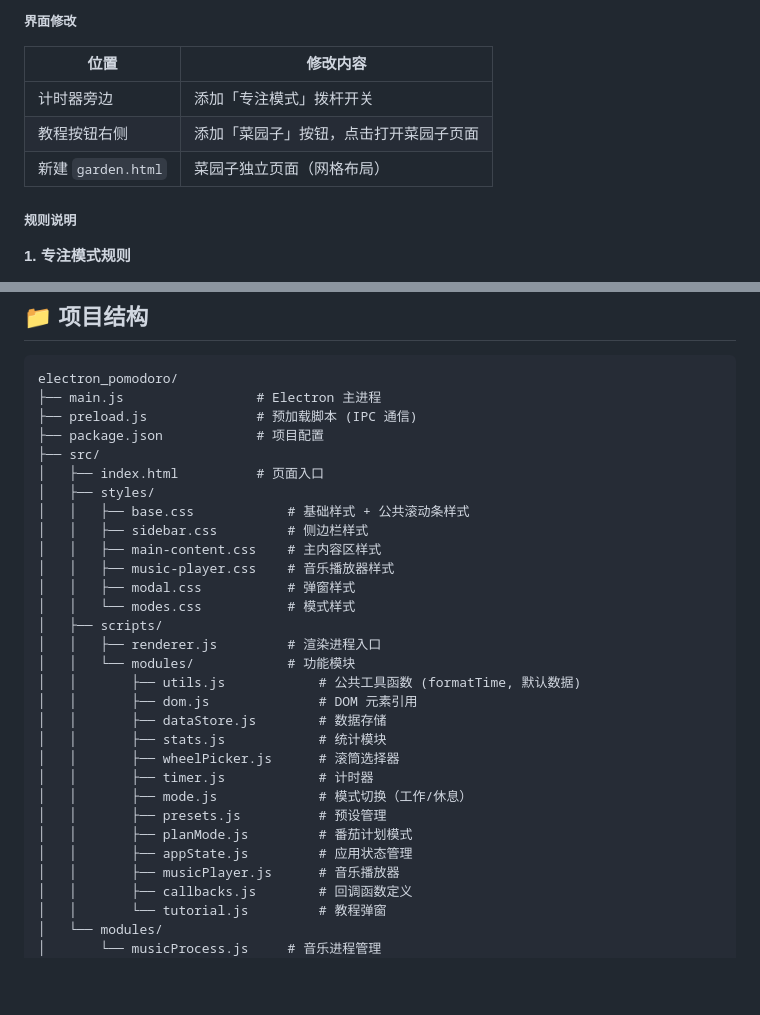
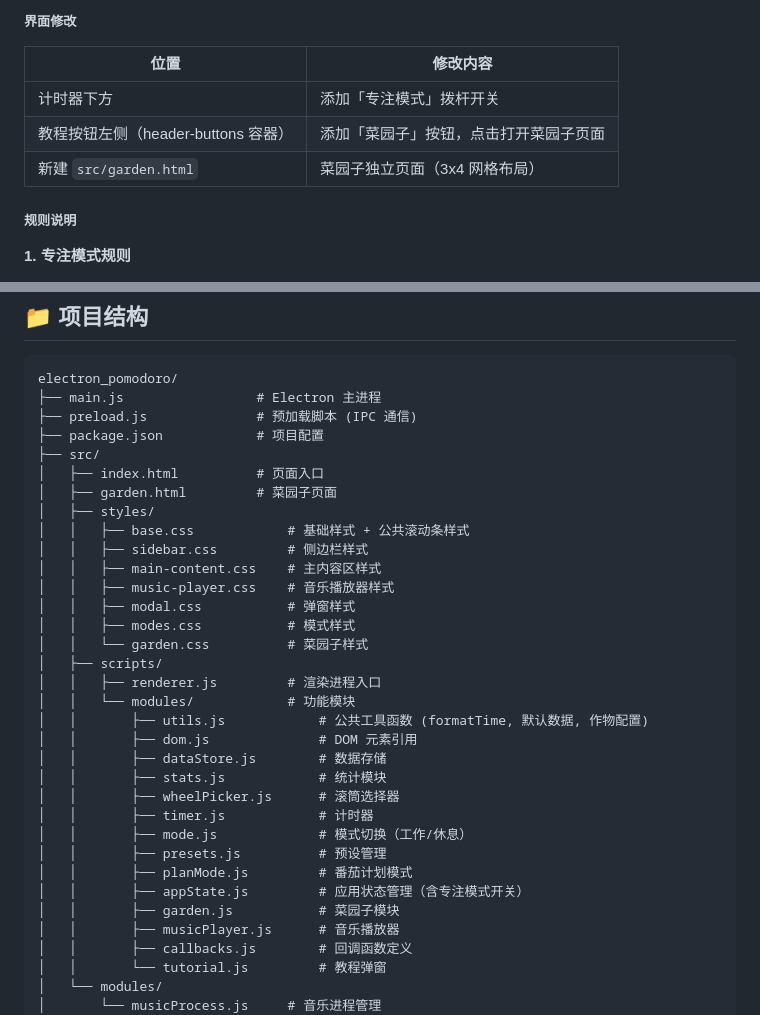
Before and after one commit to liaowenqi123/electron_pomodoro, a Markdown page: README.md, 2 parts joined by grey strips. GitHub-like rendering; blank space fills up the shorter version.

Commit message:
docs: 更新 README 项目结构和界面修改说明

```diff
--- a/README.md
+++ b/README.md
@@ -80,9 +80,9 @@
 ##### 界面修改
 | 位置 | 修改内容 |
 |------|----------|
-| 计时器旁边 | 添加「专注模式」拨杆开关 |
-| 教程按钮右侧 | 添加「菜园子」按钮，点击打开菜园子页面 |
-| 新建 `garden.html` | 菜园子独立页面（网格布局） |
+| 计时器下方 | 添加「专注模式」拨杆开关 |
+| 教程按钮左侧（header-buttons 容器） | 添加「菜园子」按钮，点击打开菜园子页面 |
+| 新建 `src/garden.html` | 菜园子独立页面（3x4 网格布局） |
 
 ##### 规则说明
 
@@ -277,17 +277,19 @@ electron_pomodoro/
 ├── package.json            # 项目配置
 ├── src/
 │   ├── index.html          # 页面入口
+│   ├── garden.html         # 菜园子页面
 │   ├── styles/
 │   │   ├── base.css            # 基础样式 + 公共滚动条样式
 │   │   ├── sidebar.css         # 侧边栏样式
 │   │   ├── main-content.css    # 主内容区样式
 │   │   ├── music-player.css    # 音乐播放器样式
 │   │   ├── modal.css           # 弹窗样式
-│   │   └── modes.css           # 模式样式
+│   │   ├── modes.css           # 模式样式
+│   │   └── garden.css          # 菜园子样式
 │   ├── scripts/
 │   │   ├── renderer.js         # 渲染进程入口
 │   │   └── modules/            # 功能模块
-│   │       ├── utils.js            # 公共工具函数 (formatTime, 默认数据)
+│   │       ├── utils.js            # 公共工具函数 (formatTime, 默认数据, 作物配置)
 │   │       ├── dom.js              # DOM 元素引用
 │   │       ├── dataStore.js        # 数据存储
 │   │       ├── stats.js            # 统计模块
@@ -296,7 +298,8 @@ electron_pomodoro/
 │   │       ├── mode.js             # 模式切换（工作/休息）
 │   │       ├── presets.js          # 预设管理
 │   │       ├── planMode.js         # 番茄计划模式
-│   │       ├── appState.js         # 应用状态管理
+│   │       ├── appState.js         # 应用状态管理（含专注模式开关）
+│   │       ├── garden.js           # 菜园子模块
 │   │       ├── musicPlayer.js      # 音乐播放器
 │   │       ├── callbacks.js        # 回调函数定义
 │   │       └── tutorial.js         # 教程弹窗
```
